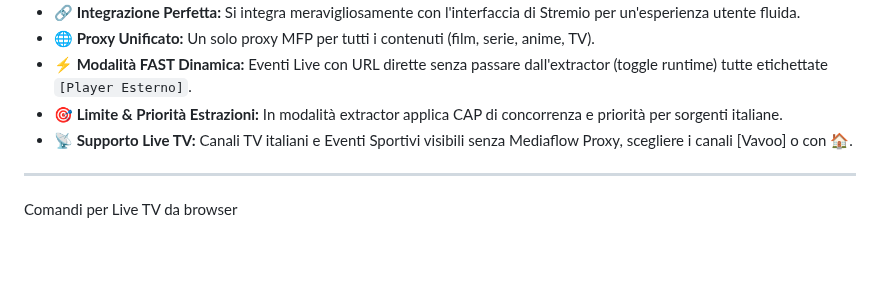
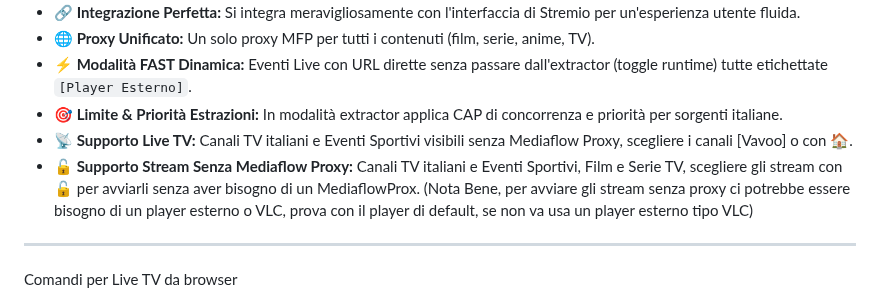
Before and after one commit to xlab992/vstorm, a Markdown page: README.md, the part around the change. Rendered like a GitHub page; blank space fills up the shorter version.

```diff
--- a/README.md
+++ b/README.md
@@ -26,6 +26,8 @@ Istanza ElfHosted a pagamento CON MEDIAFLOWProxy incluso (Per Eventi Sportivi)
 * **⚡ Modalità FAST Dinamica:** Eventi Live con URL dirette senza passare dall'extractor (toggle runtime) tutte etichettate `[Player Esterno]`.
 * **🎯 Limite & Priorità Estrazioni:** In modalità extractor applica CAP di concorrenza e priorità per sorgenti italiane.
 * **📡 Supporto Live TV:** Canali TV italiani e Eventi Sportivi visibili senza Mediaflow Proxy, scegliere i canali [Vavoo] o con 🏠.
+* **🔓 Supporto Stream Senza Mediaflow Proxy:** Canali TV italiani e Eventi Sportivi, Film e Serie TV, scegliere gli stream con 🔓 per avviarli senza aver bisogno di un MediaflowProx. (Nota Bene, per avviare gli stream senza proxy ci potrebbe essere bisogno di un player esterno o VLC, prova con il player di default, se non va usa un player esterno tipo VLC)
+
 
 ---
 Comandi per Live TV da browser
```
